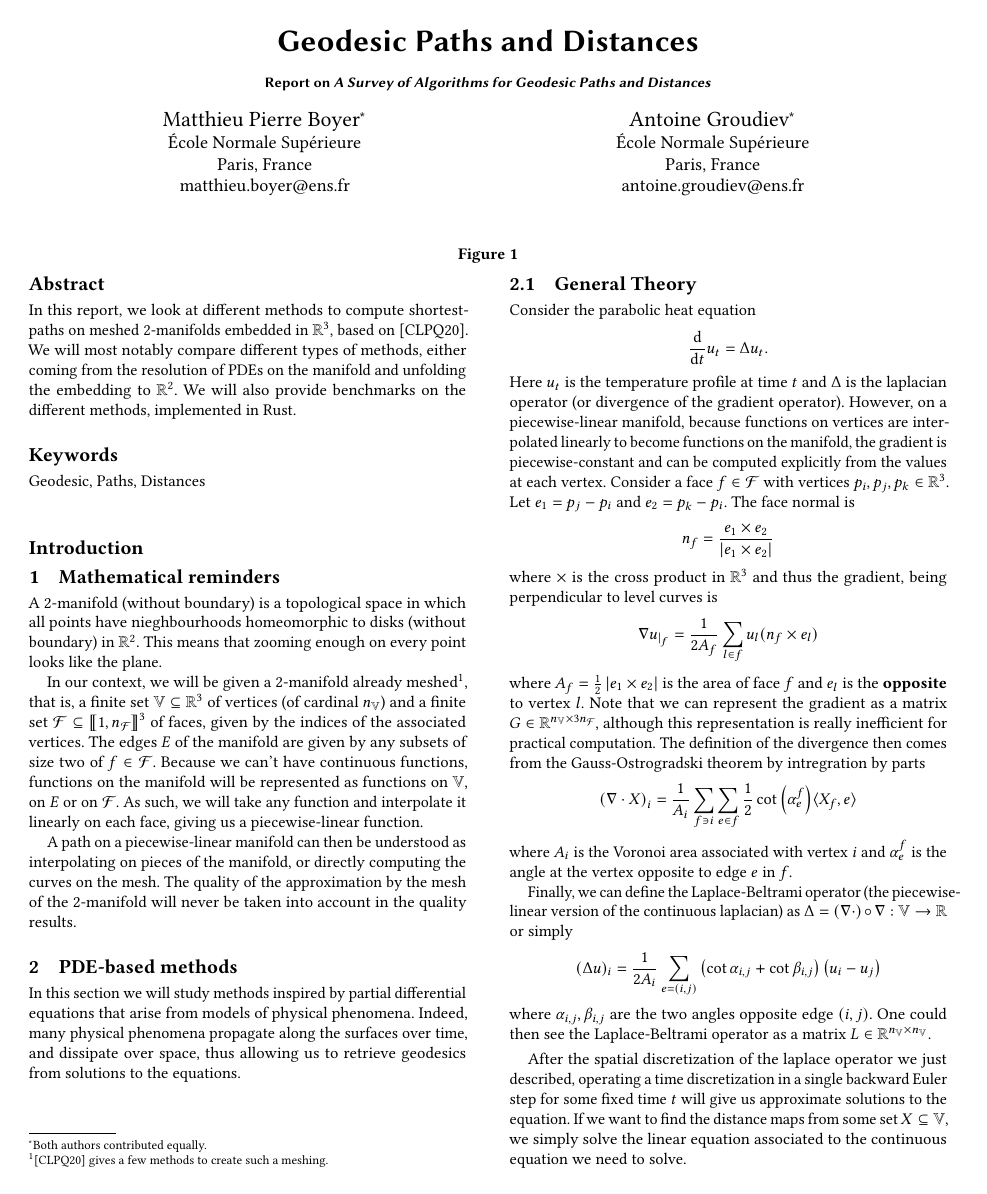
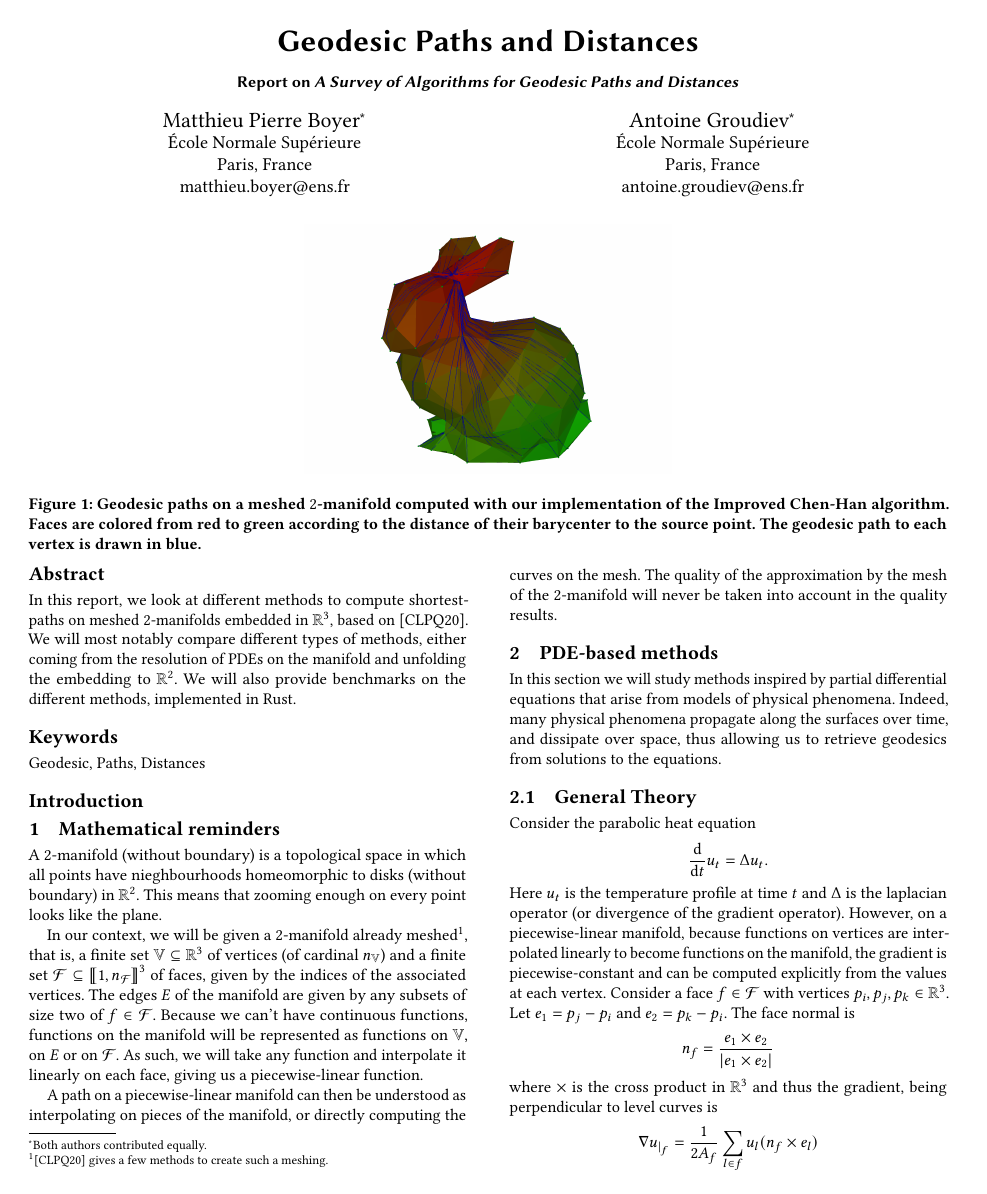
Before and after one commit to agroudiev/Geodesic-Paths, a LaTeX paper (report/report.tex): page 1 of 2. Compiled offline with pdfLaTeX.

Commit message:
feat(report): add teaser image

```diff
--- a/report/report.tex
+++ b/report/report.tex
@@ -1,14 +1,7 @@
 \documentclass[sigconf,nonacm]{acmart}
 
-% TODO: remove this from final version (ptdr @antoine pourquoi tu l'as pas encore enlevé ça ?)
-\setcopyright{acmlicensed}
-\copyrightyear{2025}
-\acmYear{2025}
-\acmDOI{XXXXXXX.XXXXXXX}
-\acmConference[]{}{}{}
-\acmISBN{}
 \bibliographystyle{alpha}
-\title{Geodesic Paths and Distances\\{\small Report on \textit{A Survey of Algorithms for Geodesic Paths and Distances}}}
+\title{Geodesic Paths and Distances\\{\normalsize Report on \textit{A Survey of Algorithms for Geodesic Paths and Distances}}}
 
 \author{Matthieu Pierre Boyer}
 \authornote{Both authors contributed equally.}
@@ -49,9 +42,10 @@
 \keywords{Geodesic, Paths, Distances}
 
 \begin{teaserfigure}
-	% ce serait bien d'avoir une image ici
-	%   \includegraphics[width=\textwidth]{sampleteaser}
-	\caption{}
+	% on peut remplacer l'image par quelque chose de plus horizontal du même genre, ou mettre plusieurs images côte à côte
+	\centering
+	\includegraphics[width=.4\textwidth]{images/rabbit-paths.png}
+	\caption{Geodesic paths on a meshed $2$-manifold computed with our implementation of the Improved Chen-Han algorithm. Faces are colored from red to green according to the distance of their barycenter to the source point. The geodesic path to each vertex is drawn in blue.}
 	\Description{}
 	\label{fig:teaser}
 \end{teaserfigure}
```
Also changed, not shown: report/images/rabbit-paths.png (added), report/report.pdf, report/report.tex (2 more changed lines).
